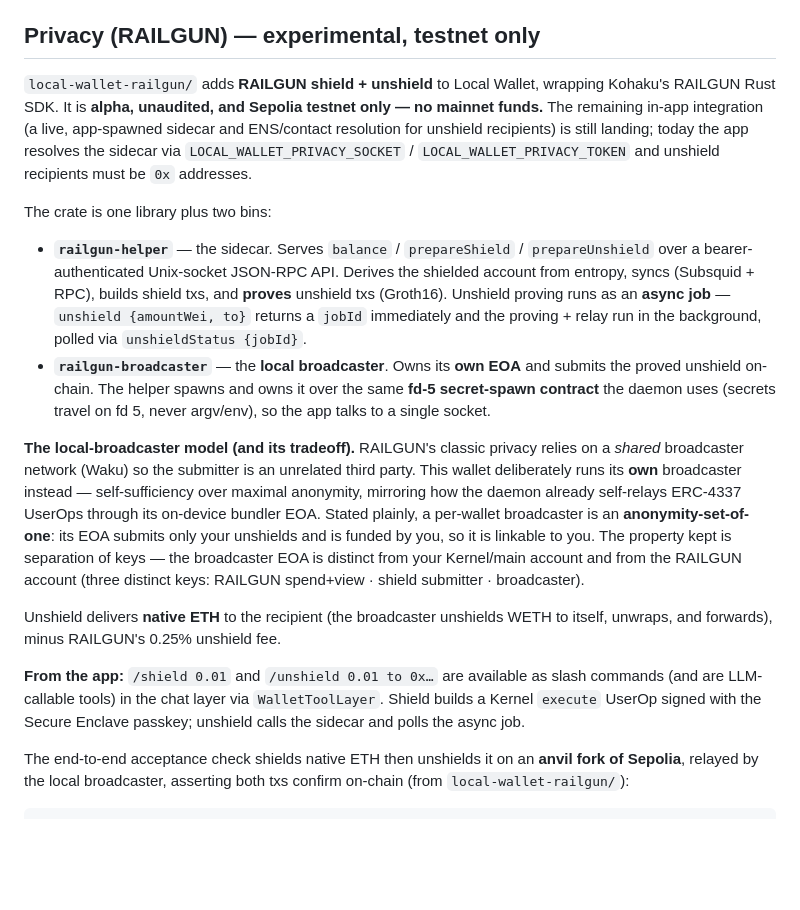
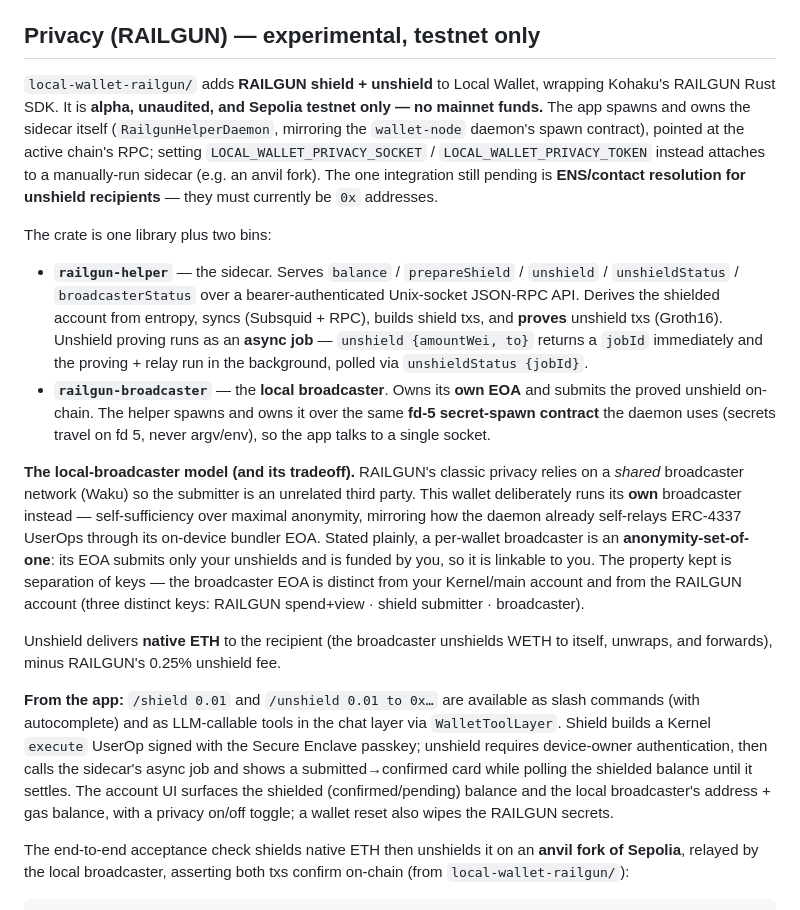
Before and after one commit to Ethereum-dAI/local-wallet-mac, a Markdown page: README.md, the part around the change. Rendered like a GitHub page; blank space fills up the shorter version.

```diff
--- a/README.md
+++ b/README.md
@@ -143,18 +143,18 @@ The v0.1 alpha zip targets macOS 14+ on Apple Silicon and does not embed the rec
 
 ## Privacy (RAILGUN) — experimental, testnet only
 
-`local-wallet-railgun/` adds **RAILGUN shield + unshield** to Local Wallet, wrapping Kohaku's RAILGUN Rust SDK. It is **alpha, unaudited, and Sepolia testnet only — no mainnet funds.** The remaining in-app integration (a live, app-spawned sidecar and ENS/contact resolution for unshield recipients) is still landing; today the app resolves the sidecar via `LOCAL_WALLET_PRIVACY_SOCKET` / `LOCAL_WALLET_PRIVACY_TOKEN` and unshield recipients must be `0x` addresses.
+`local-wallet-railgun/` adds **RAILGUN shield + unshield** to Local Wallet, wrapping Kohaku's RAILGUN Rust SDK. It is **alpha, unaudited, and Sepolia testnet only — no mainnet funds.** The app spawns and owns the sidecar itself (`RailgunHelperDaemon`, mirroring the `wallet-node` daemon's spawn contract), pointed at the active chain's RPC; setting `LOCAL_WALLET_PRIVACY_SOCKET` / `LOCAL_WALLET_PRIVACY_TOKEN` instead attaches to a manually-run sidecar (e.g. an anvil fork). The one integration still pending is **ENS/contact resolution for unshield recipients** — they must currently be `0x` addresses.
 
 The crate is one library plus two bins:
 
-- **`railgun-helper`** — the sidecar. Serves `balance` / `prepareShield` / `prepareUnshield` over a bearer-authenticated Unix-socket JSON-RPC API. Derives the shielded account from entropy, syncs (Subsquid + RPC), builds shield txs, and **proves** unshield txs (Groth16). Unshield proving runs as an **async job** — `unshield {amountWei, to}` returns a `jobId` immediately and the proving + relay run in the background, polled via `unshieldStatus {jobId}`.
+- **`railgun-helper`** — the sidecar. Serves `balance` / `prepareShield` / `unshield` / `unshieldStatus` / `broadcasterStatus` over a bearer-authenticated Unix-socket JSON-RPC API. Derives the shielded account from entropy, syncs (Subsquid + RPC), builds shield txs, and **proves** unshield txs (Groth16). Unshield proving runs as an **async job** — `unshield {amountWei, to}` returns a `jobId` immediately and the proving + relay run in the background, polled via `unshieldStatus {jobId}`.
 - **`railgun-broadcaster`** — the **local broadcaster**. Owns its **own EOA** and submits the proved unshield on-chain. The helper spawns and owns it over the same **fd-5 secret-spawn contract** the daemon uses (secrets travel on fd 5, never argv/env), so the app talks to a single socket.
 
 **The local-broadcaster model (and its tradeoff).** RAILGUN's classic privacy relies on a *shared* broadcaster network (Waku) so the submitter is an unrelated third party. This wallet deliberately runs its **own** broadcaster instead — self-sufficiency over maximal anonymity, mirroring how the daemon already self-relays ERC-4337 UserOps through its on-device bundler EOA. Stated plainly, a per-wallet broadcaster is an **anonymity-set-of-one**: its EOA submits only your unshields and is funded by you, so it is linkable to you. The property kept is separation of keys — the broadcaster EOA is distinct from your Kernel/main account and from the RAILGUN account (three distinct keys: RAILGUN spend+view · shield submitter · broadcaster).
 
 Unshield delivers **native ETH** to the recipient (the broadcaster unshields WETH to itself, unwraps, and forwards), minus RAILGUN's 0.25% unshield fee.
 
-**From the app:** `/shield 0.01` and `/unshield 0.01 to 0x…` are available as slash commands (and are LLM-callable tools) in the chat layer via `WalletToolLayer`. Shield builds a Kernel `execute` UserOp signed with the Secure Enclave passkey; unshield calls the sidecar and polls the async job.
+**From the app:** `/shield 0.01` and `/unshield 0.01 to 0x…` are available as slash commands (with autocomplete) and as LLM-callable tools in the chat layer via `WalletToolLayer`. Shield builds a Kernel `execute` UserOp signed with the Secure Enclave passkey; unshield requires device-owner authentication, then calls the sidecar's async job and shows a submitted→confirmed card while polling the shielded balance until it settles. The account UI surfaces the shielded (confirmed/pending) balance and the local broadcaster's address + gas balance, with a privacy on/off toggle; a wallet reset also wipes the RAILGUN secrets.
 
 The end-to-end acceptance check shields native ETH then unshields it on an **anvil fork of Sepolia**, relayed by the local broadcaster, asserting both txs confirm on-chain (from `local-wallet-railgun/`):
 
```
Also changed, not shown: local-wallet-railgun/README.md (+16 -10 lines).
